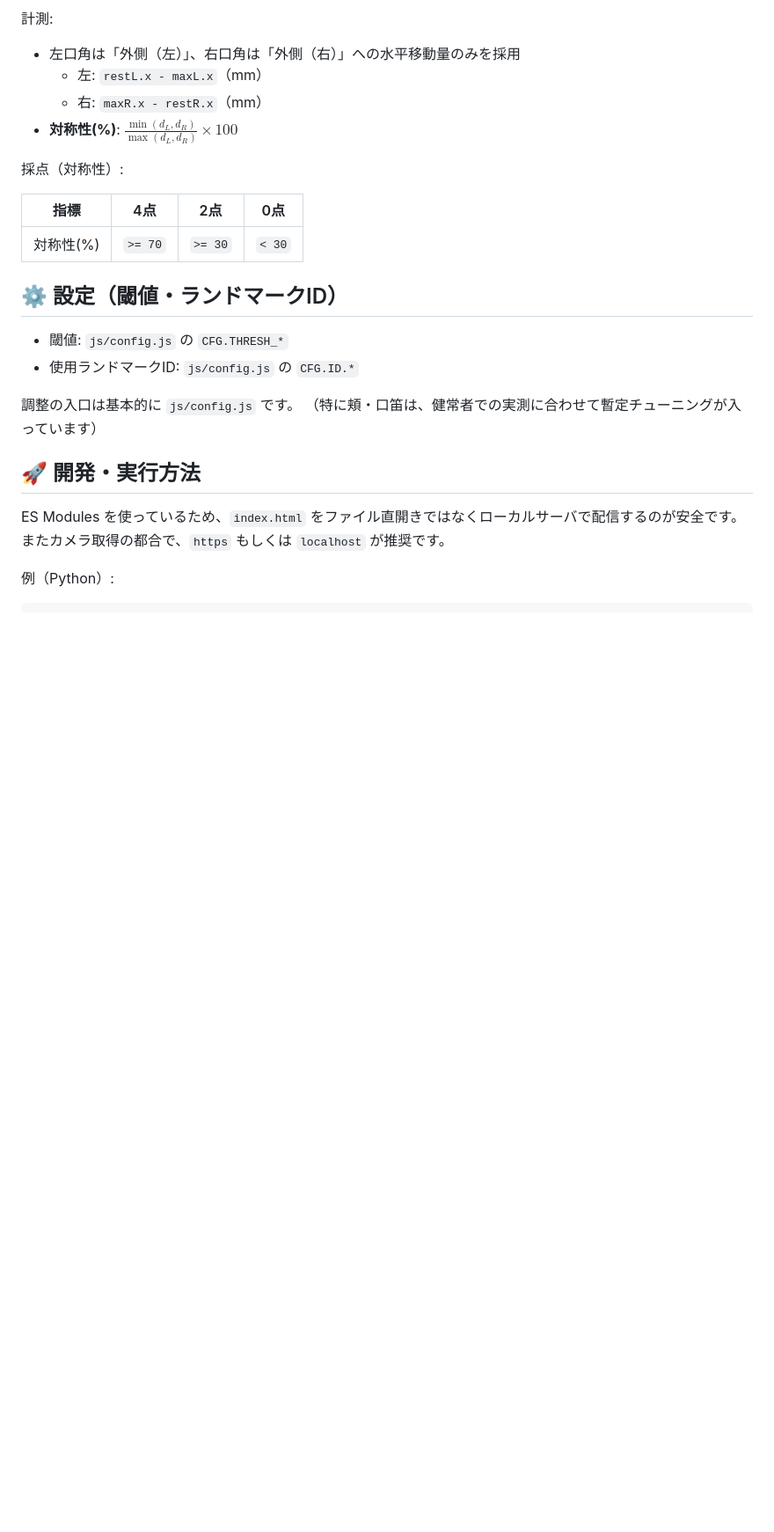
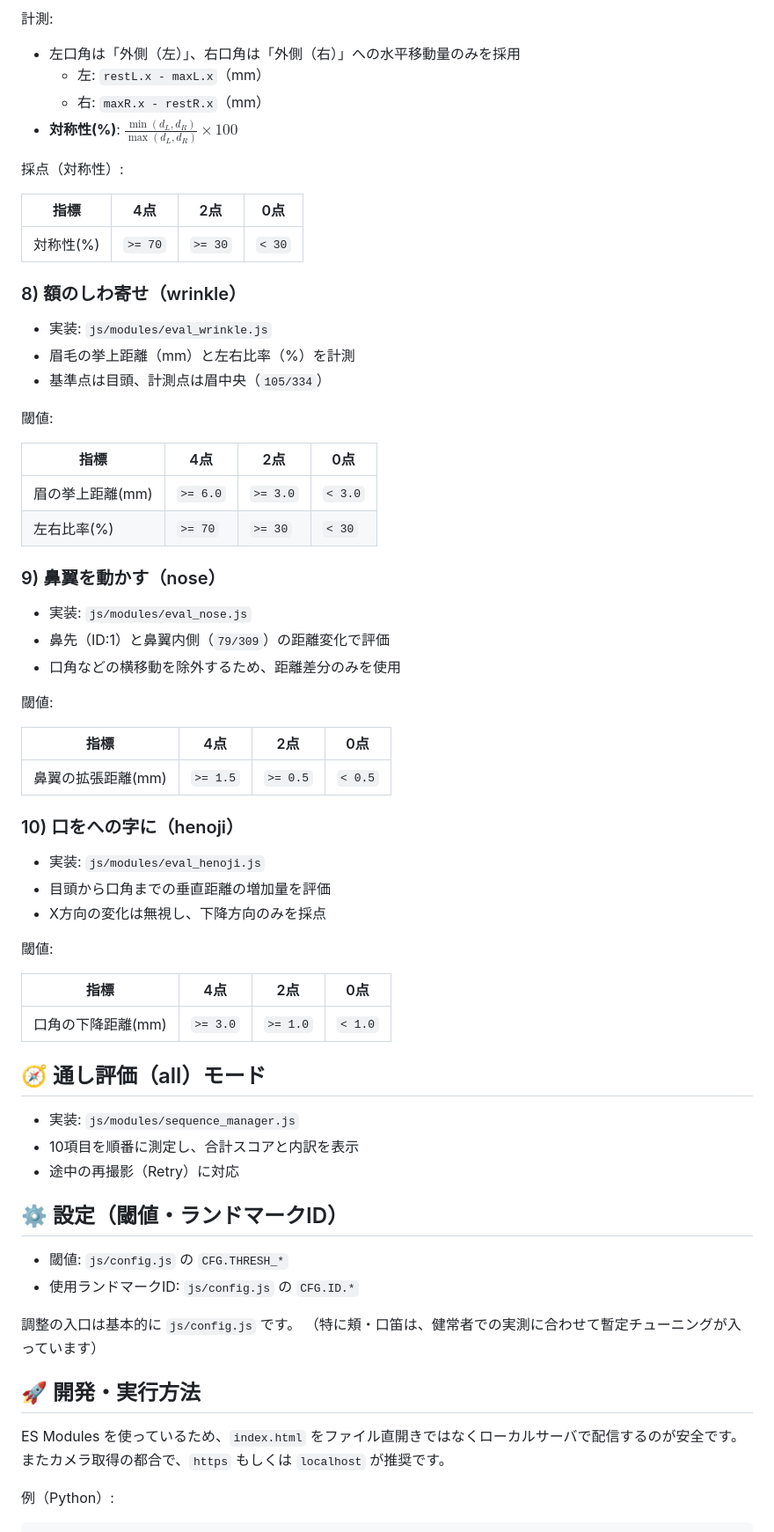
Before and after one commit to face-analysis-project/Yanagihara-web, a Markdown page: readme.md, the part around one of its changes. Shown at 88% size. Drawn GitHub-style; blank space fills up the shorter version.

Commit message:
docs: readme

```diff
--- a/readme.md
+++ b/readme.md
@@ -204,6 +205,49 @@ Max抽出（`performCheekCapture()`）:
 | --- | --- | --- | --- |
 | 対称性(%) | `>= 70` | `>= 30` | `< 30` |
 
+### 8) 額のしわ寄せ（wrinkle）
+
+- 実装: `js/modules/eval_wrinkle.js`
+- 眉毛の挙上距離（mm）と左右比率（%）を計測
+- 基準点は目頭、計測点は眉中央（`105/334`）
+
+閾値:
+
+| 指標 | 4点 | 2点 | 0点 |
+| --- | --- | --- | --- |
+| 眉の挙上距離(mm) | `>= 6.0` | `>= 3.0` | `< 3.0` |
+| 左右比率(%) | `>= 70` | `>= 30` | `< 30` |
+
+### 9) 鼻翼を動かす（nose）
+
+- 実装: `js/modules/eval_nose.js`
+- 鼻先（ID:1）と鼻翼内側（`79/309`）の距離変化で評価
+- 口角などの横移動を除外するため、距離差分のみを使用
+
+閾値:
+
+| 指標 | 4点 | 2点 | 0点 |
+| --- | --- | --- | --- |
+| 鼻翼の拡張距離(mm) | `>= 1.5` | `>= 0.5` | `< 0.5` |
+
+### 10) 口をへの字に（henoji）
+
+- 実装: `js/modules/eval_henoji.js`
+- 目頭から口角までの垂直距離の増加量を評価
+- X方向の変化は無視し、下降方向のみを採点
+
+閾値:
+
+| 指標 | 4点 | 2点 | 0点 |
+| --- | --- | --- | --- |
+| 口角の下降距離(mm) | `>= 3.0` | `>= 1.0` | `< 1.0` |
+
+## 🧭 通し評価（all）モード
+
+- 実装: `js/modules/sequence_manager.js`
+- 10項目を順番に測定し、合計スコアと内訳を表示
+- 途中の再撮影（Retry）に対応
+
 ## ⚙️ 設定（閾値・ランドマークID）
 
 - 閾値: `js/config.js` の `CFG.THRESH_*`
```
Also changed, not shown: other parts of readme.md (+13 -8 lines).
